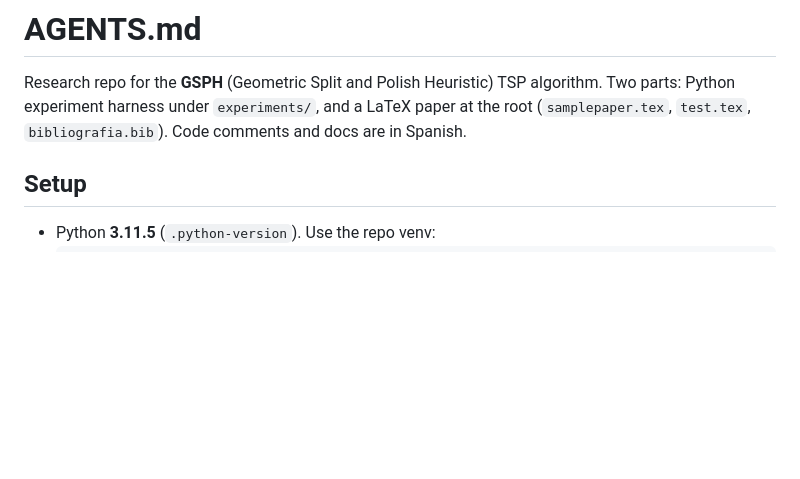
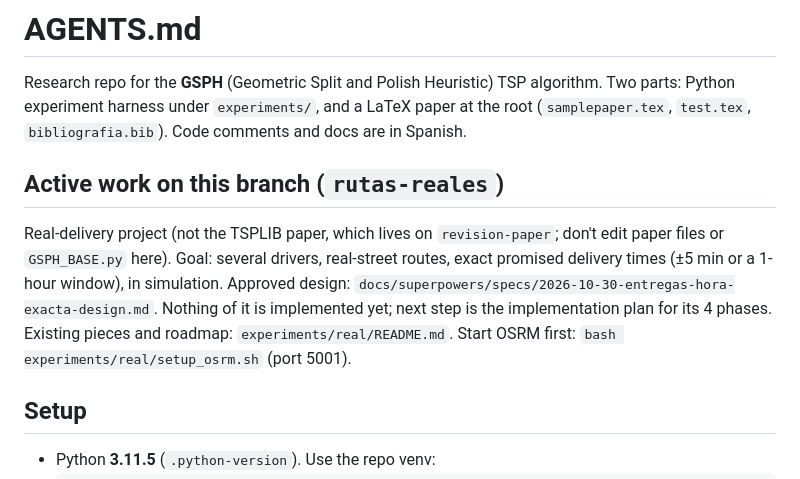
Before and after one commit to incfDevuser/gsph_algorithm, a Markdown page: AGENTS.md, the part around the change. Rendered like a GitHub page; blank space fills up the shorter version.

```diff
--- a/AGENTS.md
+++ b/AGENTS.md
@@ -3,6 +3,14 @@
 Research repo for the **GSPH** (Geometric Split and Polish Heuristic) TSP algorithm.
 Two parts: Python experiment harness under `experiments/`, and a LaTeX paper at the root
 (`samplepaper.tex`, `test.tex`, `bibliografia.bib`). Code comments and docs are in Spanish.
+
+## Active work on this branch (`rutas-reales`)
+Real-delivery project (not the TSPLIB paper, which lives on `revision-paper`; don't edit paper files
+or `GSPH_BASE.py` here). Goal: several drivers, real-street routes, exact promised delivery times
+(±5 min or a 1-hour window), in simulation. Approved design:
+`docs/superpowers/specs/2026-10-30-entregas-hora-exacta-design.md`. Nothing of it is implemented yet;
+next step is the implementation plan for its 4 phases. Existing pieces and roadmap:
+`experiments/real/README.md`. Start OSRM first: `bash experiments/real/setup_osrm.sh` (port 5001).
 
 ## Setup
 - Python **3.11.5** (`.python-version`). Use the repo venv:
```
Also changed, not shown: CLAUDE.md (+14 -0 lines), experiments/real/README.md (added, +58 -0 lines).
